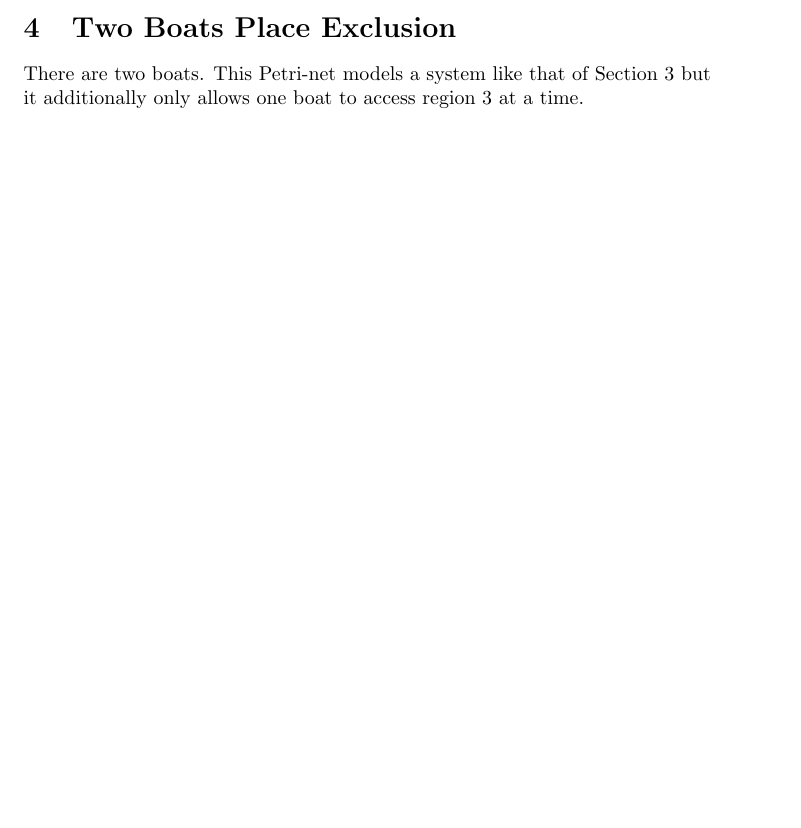
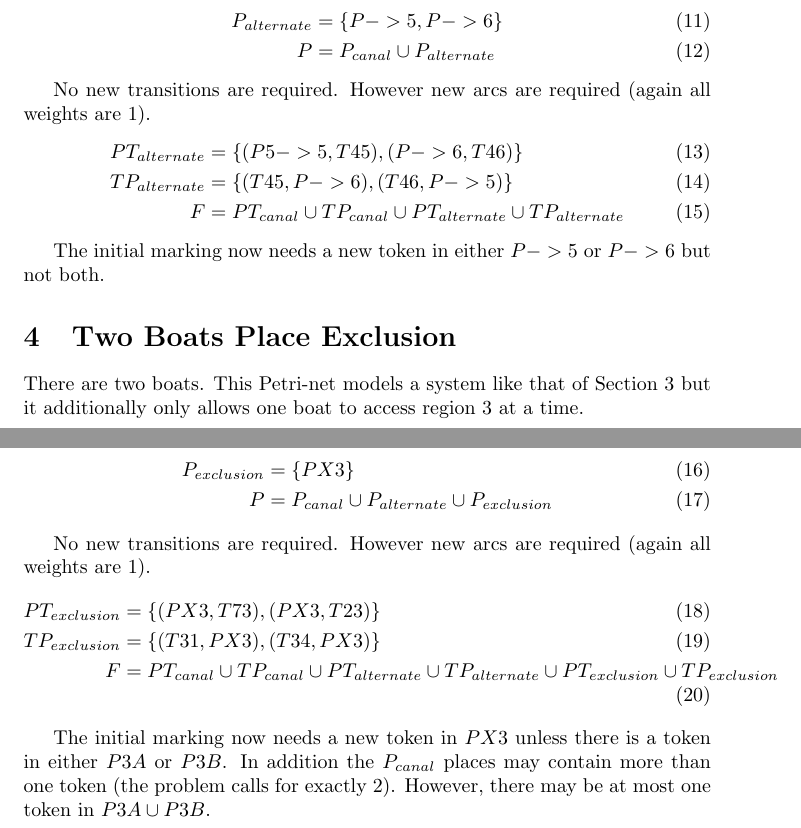
Before and after one commit to phreed/cs376, a LaTeX problem sheet (hw6/hw6_latex_main.tex): part of page 2 of 3 before the commit and two parts of pages 4 and 5 of 5 after it, the two joined at a grey line, cut at the place of the change, the shorter picture padded with empty space. Compiled offline with pdfLaTeX.

Commit message:
Submitted report
There is a problem in the models with the name/label on the T23
transition (it shows T13).

```diff
--- a/hw6/hw6_latex_main.tex
+++ b/hw6/hw6_latex_main.tex
@@ -6,8 +6,8 @@ Modeling and Simulation of Petri Nets}
 \author{Fred Eisele }
 \date{29 October 2014}
 
-\usepackage{natbib}
 \usepackage{graphicx}
+\usepackage{mathtools}
 
 \begin{document}
 
@@ -85,6 +127,24 @@ to enter either $P5$ or $P6$
 depending on whether it is in place $P->5$ or $P->6$.
 
 
+The set of places representing the next alternative are added.
+\begin{align}
+P_{alternate} & = \{ P->5, P->6 \} \\
+P & = P_{canal} \cup P_{alternate}
+\end{align}
+
+No new transitions are required.
+However new arcs are required (again all weights are $1$).
+\begin{align}
+PT_{alternate} & = \{ (P5->5, T45), (P->6, T46) \} \\
+TP_{alternate} & = \{ (T45, P->6), (T46, P->5) \} \\
+F & = PT_{canal} \cup TP_{canal} \cup PT_{alternate} \cup TP_{alternate}
+\end{align}
+
+The initial marking now needs a new token in either
+$P->5$ or $P->6$ but not both.
+
+
 \section{Two Boats Place Exclusion} \label{sec:2-excl}
 
 There are two boats.
@@ -107,4 +167,27 @@ to enter $P3A$ or $P3B$.
 Recall that these two places represent one region.
 For this reason the two places compete for the net token.
 
+
+The place holding the exclusion token is added.
+\begin{align}
+P_{exclusion} & = \{ PX3 \} \\
+P & = P_{canal} \cup P_{alternate} \cup P_{exclusion}
+\end{align}
+
+No new transitions are required.
+However new arcs are required (again all weights are $1$).
+\begin{align}
+PT_{exclusion} & = \{ (PX3, T73), (PX3, T23) \} \\
+TP_{exclusion} & = \{ (T31, PX3), (T34, PX3) \} \\
+F & = PT_{canal} \cup TP_{canal} \cup PT_{alternate} \cup TP_{alternate}
+    \cup PT_{exclusion} \cup TP_{exclusion}
+\end{align}
+
+The initial marking now needs a new token in
+$PX3$ unless there is a token in either $P3A$ or $P3B$.
+In addition the $P_{canal}$ places may contain more than
+one token (the problem calls for exactly $2$).
+However, there may be at most one token in $P3A \cup P3B$.
+
+
 \end{document}
```
Also changed, not shown: hw6/hw6_report.pdf, hw6/hw6_latex_main.tex (42 more changed lines).
